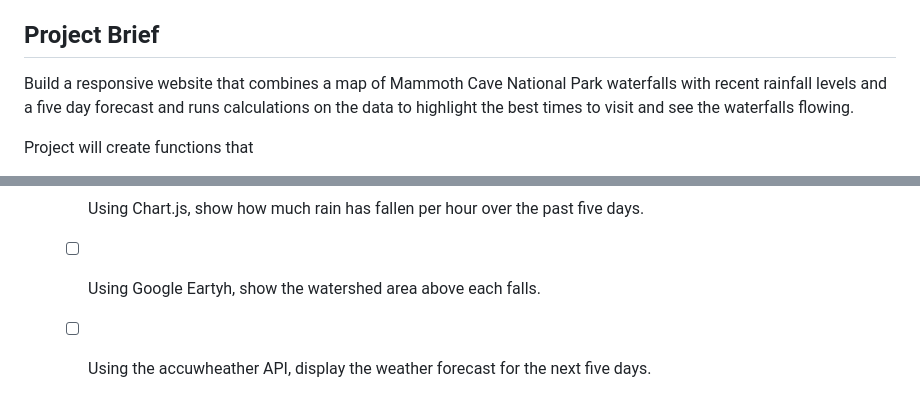
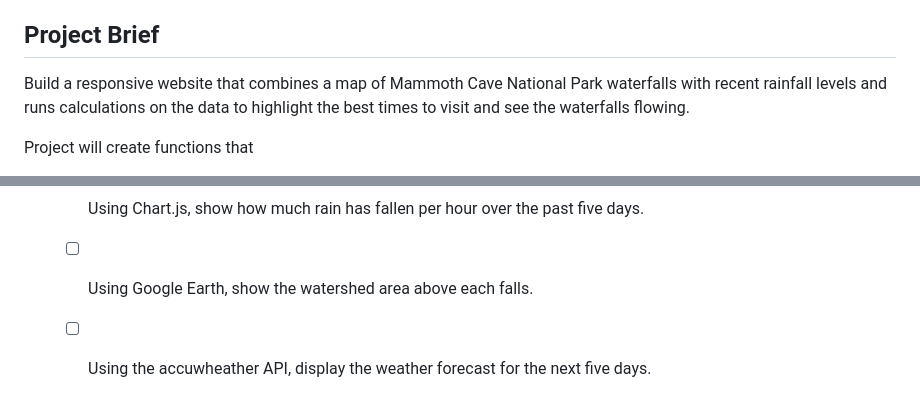
Before and after one commit to leoosborne/waterfall-finder, a Markdown page: README.md, 2 parts joined by grey strips. GitHub-like rendering.

```diff
--- a/README.md
+++ b/README.md
@@ -1,7 +1,7 @@
 # waterfall-finder
 Website that uses weather and mapping APIs to determine when intermittent waterfalls are flowing.
 ## Project Brief
-Build a responsive website that combines a map of Mammoth Cave National Park waterfalls with recent rainfall levels and a five day forecast and runs calculations on the data  to highlight the best times to visit and see the waterfalls flowing.
+Build a responsive website that combines a map of Mammoth Cave National Park waterfalls with recent rainfall levels and runs calculations on the data  to highlight the best times to visit and see the waterfalls flowing.
 
 Project will create functions that
 1. Show whether a waterfall is currently flowing.
@@ -32,7 +32,7 @@ Project will create functions that
 
     - [ ] Using Chart.js, show how much rain has fallen per hour over the past five days.
 
-    - [ ] Using Google Eartyh, show the watershed area above each falls.
+    - [ ] Using Google Earth, show the watershed area above each falls.
 
     - [ ] Using the accuwheather API, display the weather forecast for the next five days.
 
```
